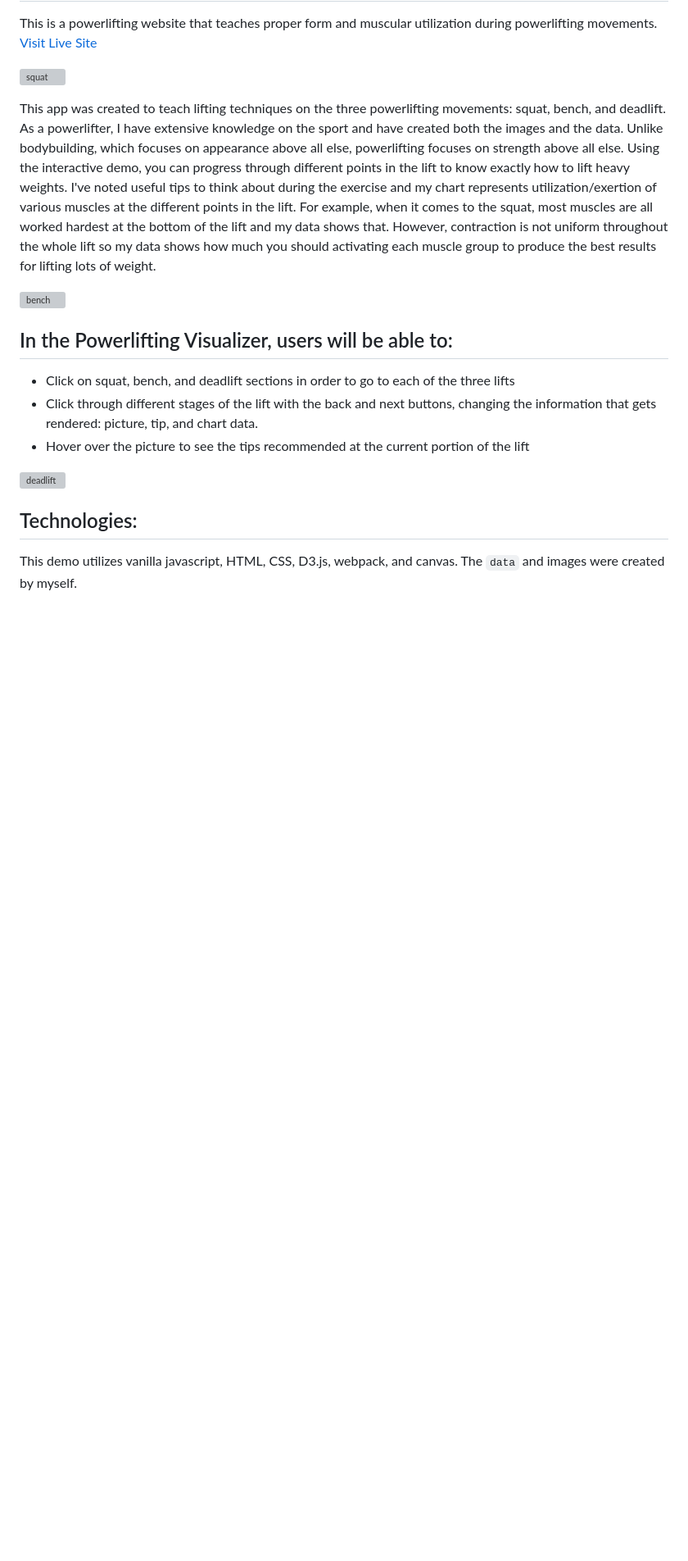
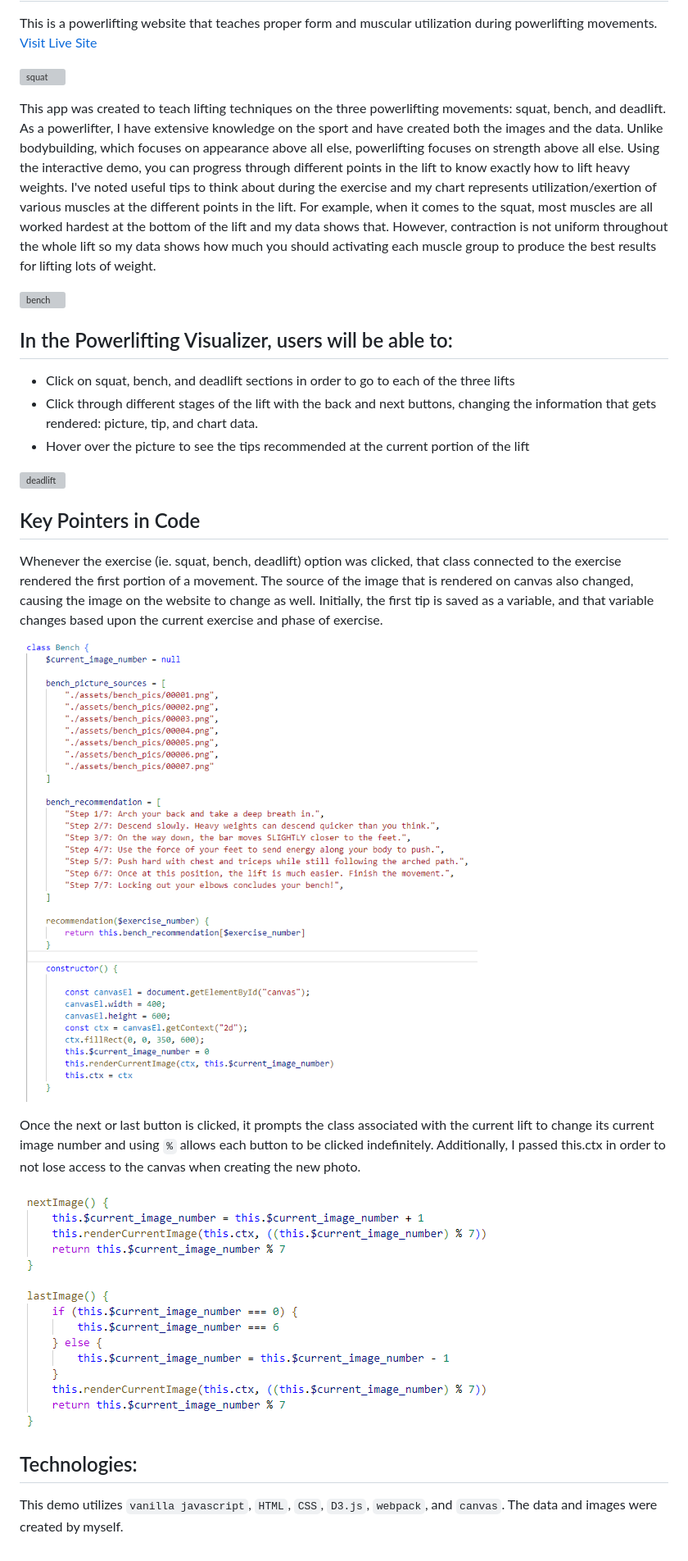
Before and after one commit to apodavonov3616/javascript-project, a Markdown page: README.md, the part around the change. Shown: that part at 82% size. GitHub-like rendering; pictures changed too: powerlifting-visualizer-image-1.png (added), powerlifting-visualizer-image-2.png (added); blank space fills up the shorter version; grey boxes are pictures that could not be loaded.

Commit message:
adjusted readme

````diff
--- a/README.md
+++ b/README.md
@@ -24,6 +24,20 @@ the information that gets rendered: picture, tip, and chart data.
 
 ![deadlift](deadlift-trim.gif)
 
+## Key Pointers in Code
+
+Whenever the exercise (ie. squat, bench, deadlift) option was clicked, that class connected to the
+exercise rendered the first portion of a movement. The source of the image that is rendered on canvas
+also changed, causing the image on the website to change as well. Initially, the first tip is saved as a
+variable, and that variable changes based upon the current exercise and phase of exercise.
+
+![image-2](powerlifting-visualizer-image-2.png)
+
+Once the next or last button is clicked, it prompts the class associated with the current lift to change its
+current image number and using ```%``` allows each button to be clicked indefinitely. Additionally, I passed
+this.ctx in order to not lose access to the canvas when creating the new photo.
+
+![image-1](powerlifting-visualizer-image-1.png)
 
 ## Technologies:
-This demo utilizes vanilla javascript, HTML, CSS, D3.js, webpack, and canvas. The ```data``` and images were created by myself.
+This demo utilizes ```vanilla javascript```, ```HTML```, ```CSS```, ```D3.js```, ```webpack```, and ```canvas```. The data and images were created by myself.
````
